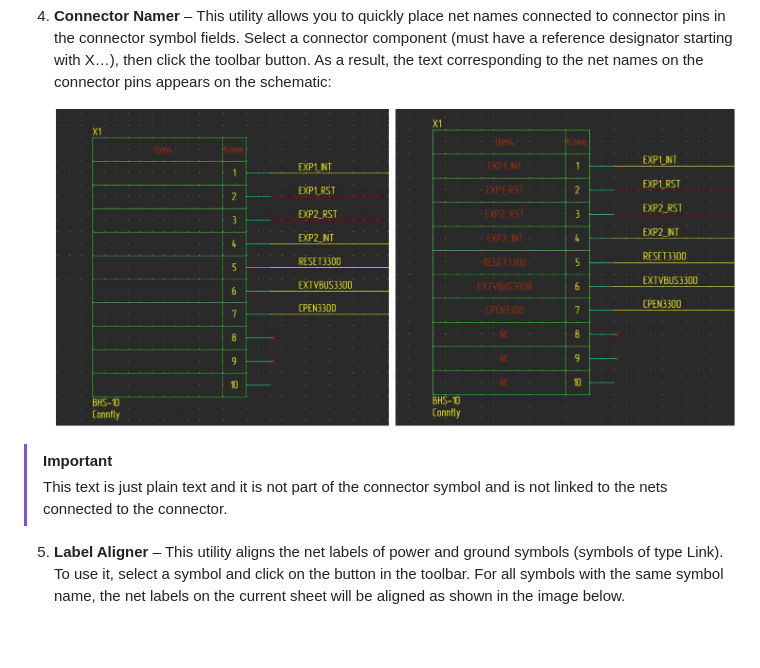
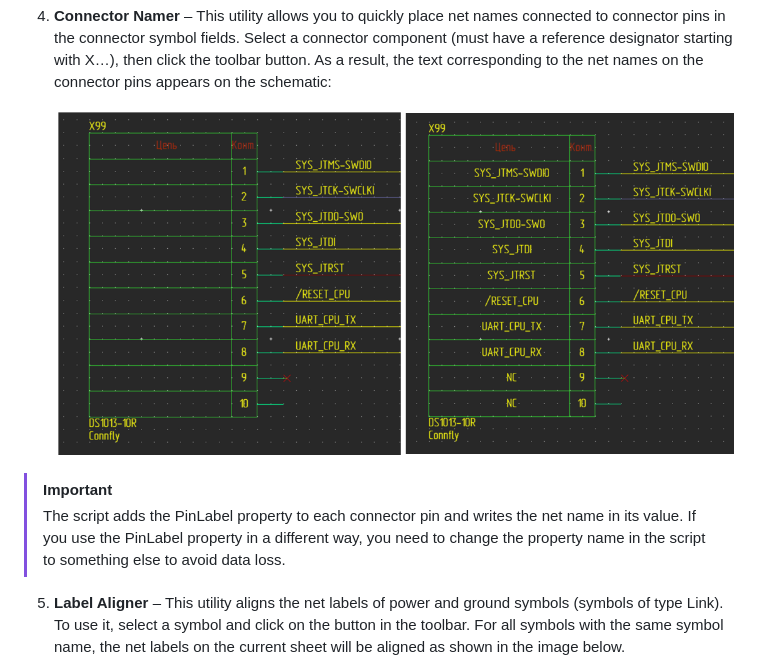
Before and after one commit to RedHeadIvan/XpeditionAdvancedCapabilityToolkit, a Markdown page: readme.md, the part around the change. GitHub-like rendering; pictures changed too: images/image_4.png; blank space fills up the shorter version.

```diff
--- a/readme.md
+++ b/readme.md
@@ -84,7 +84,7 @@ The Xpedition Designer toolbar contains following scripts:
    ![image_4](images/image_4.png)
 
 >[!IMPORTANT]
->This text is just plain text and it is not part of the connector symbol and is not linked to the nets connected to the connector.
+>The script adds the PinLabel property to each connector pin and writes the net name in its value. If you use the PinLabel property in a different way, you need to change the property name in the script to something else to avoid data loss.
 
 5. **Label Aligner** – This utility aligns the net labels of power and ground symbols (symbols of type Link). To use it, select a symbol and click on the button in the toolbar. For all symbols with the same symbol name, the net labels on the current sheet will be aligned as shown in the image below.
 
```
Also changed, not shown: 1 other file.
